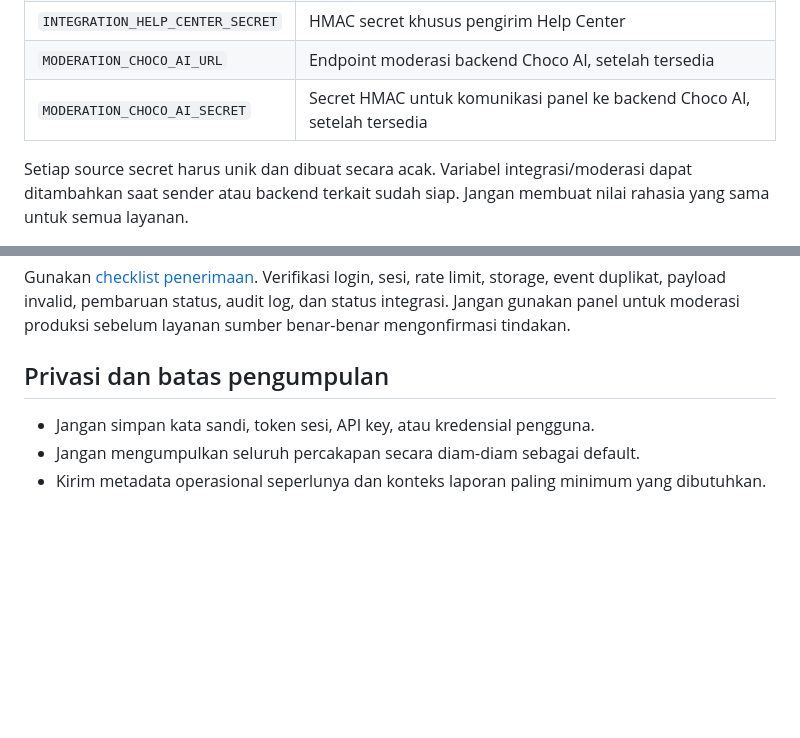
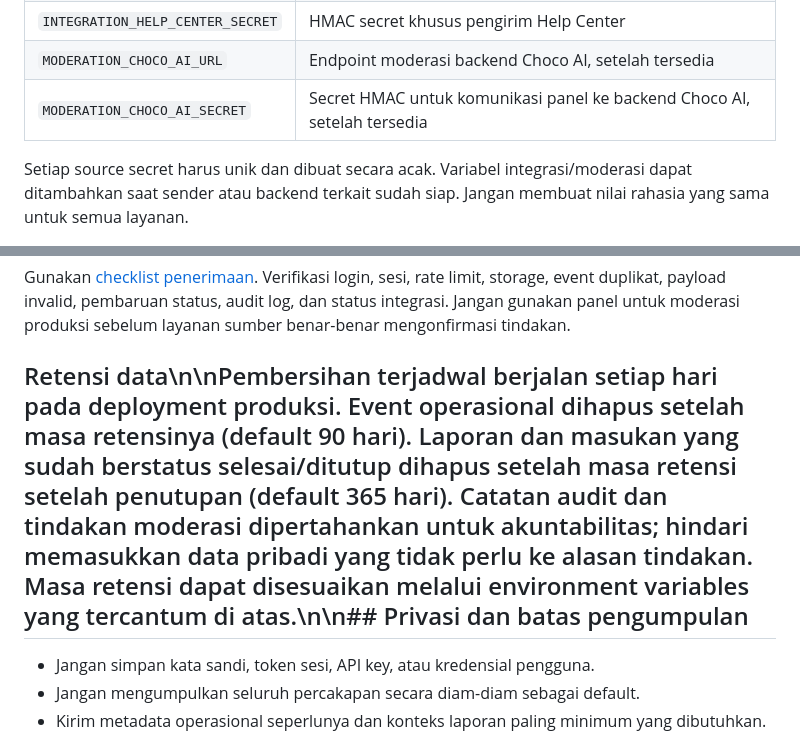
Before and after one commit to chocoanakbaik/panel-admin, a Markdown page: README.md, 2 parts joined by grey strips. GitHub-like rendering; blank space fills up the shorter version.

Commit message:
docs: document data retention defaults and scheduled cleanup

```diff
--- a/README.md
+++ b/README.md
@@ -83,7 +83,7 @@ Buat variabel berikut melalui pengaturan situs Netlify. Nilai rahasia tidak bole
 | `INTEGRATION_SARA_AI_SECRET` | HMAC secret khusus pengirim Sara AI |
 | `INTEGRATION_HELP_CENTER_SECRET` | HMAC secret khusus pengirim Help Center |
 | `MODERATION_CHOCO_AI_URL` | Endpoint moderasi backend Choco AI, setelah tersedia |
-| `MODERATION_CHOCO_AI_SECRET` | Secret HMAC untuk komunikasi panel ke backend Choco AI, setelah tersedia |\n| `MODERATION_CHOCO_AI_ENABLED` | Set ke `true` hanya setelah kontrak moderasi diuji end-to-end; selain itu kontrol tetap nonaktif |
+| `MODERATION_CHOCO_AI_SECRET` | Secret HMAC untuk komunikasi panel ke backend Choco AI, setelah tersedia |\n| `MODERATION_CHOCO_AI_ENABLED` | Set ke `true` hanya setelah kontrak moderasi diuji end-to-end; selain itu kontrol tetap nonaktif |\n| `PANEL_EVENT_RETENTION_DAYS` | Retensi event operasional, default 90 hari (rentang 7–730) |\n| `PANEL_REPORT_RETENTION_DAYS` | Retensi laporan sebelum selesai, default 365 hari (rentang 30–1825) |\n| `PANEL_FEEDBACK_RETENTION_DAYS` | Retensi masukan sebelum selesai, default 365 hari (rentang 30–1825) |
 
 Setiap source secret harus unik dan dibuat secara acak. Variabel integrasi/moderasi dapat ditambahkan saat sender atau backend terkait sudah siap. Jangan membuat nilai rahasia yang sama untuk semua layanan.
 
@@ -101,7 +101,7 @@ Request memakai header `x-choco-source`, `x-choco-timestamp`, dan `x-choco-signa
 
 Gunakan [checklist penerimaan](docs/testing/acceptance-checklist.md). Verifikasi login, sesi, rate limit, storage, event duplikat, payload invalid, pembaruan status, audit log, dan status integrasi. Jangan gunakan panel untuk moderasi produksi sebelum layanan sumber benar-benar mengonfirmasi tindakan.
 
-## Privasi dan batas pengumpulan
+## Retensi data\n\nPembersihan terjadwal berjalan setiap hari pada deployment produksi. Event operasional dihapus setelah masa retensinya (default 90 hari). Laporan dan masukan yang sudah berstatus selesai/ditutup dihapus setelah masa retensi setelah penutupan (default 365 hari). Catatan audit dan tindakan moderasi dipertahankan untuk akuntabilitas; hindari memasukkan data pribadi yang tidak perlu ke alasan tindakan. Masa retensi dapat disesuaikan melalui environment variables yang tercantum di atas.\n\n## Privasi dan batas pengumpulan
 
 - Jangan simpan kata sandi, token sesi, API key, atau kredensial pengguna.
 - Jangan mengumpulkan seluruh percakapan secara diam-diam sebagai default.
```
